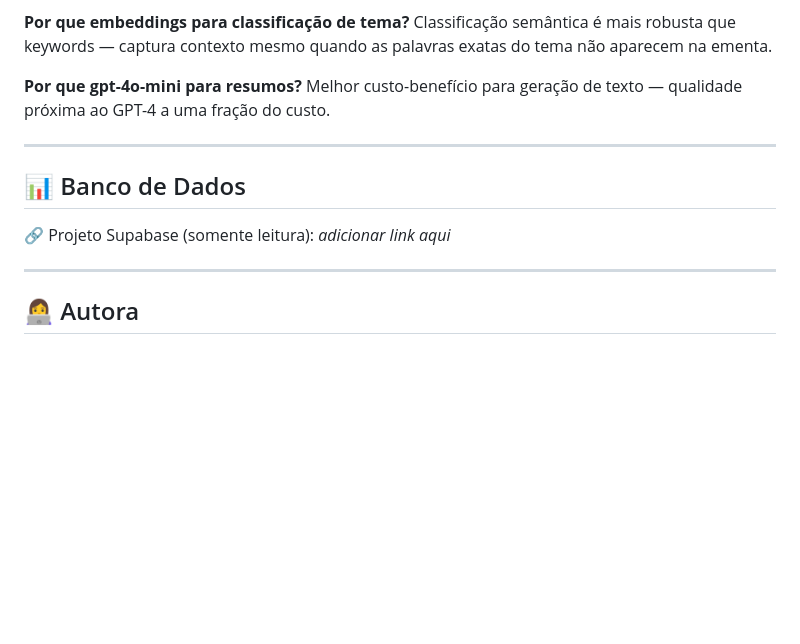
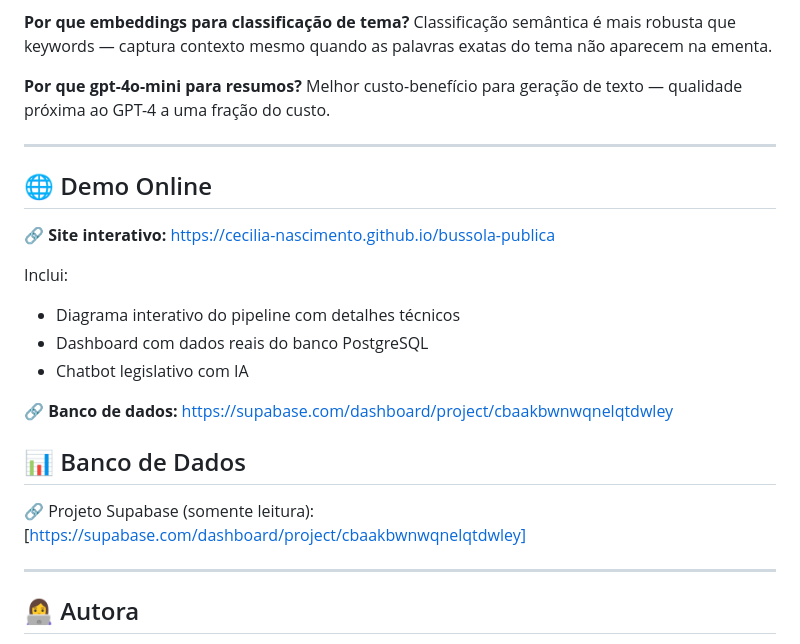
Before and after one commit to Cecilia-Nascimento/bussola-publica, a Markdown page: README.md, the part around the change. Drawn GitHub-style; blank space fills up the shorter version.

Commit message:
docs: adiciona links do GitHub Pages e Supabase

```diff
--- a/README.md
+++ b/README.md
@@ -172,9 +172,20 @@ Melhor custo-benefício para geração de texto — qualidade próxima ao GPT-4
 
 ---
 
+## 🌐 Demo Online
+
+🔗 **Site interativo:** https://cecilia-nascimento.github.io/bussola-publica
+
+Inclui:
+- Diagrama interativo do pipeline com detalhes técnicos
+- Dashboard com dados reais do banco PostgreSQL
+- Chatbot legislativo com IA
+
+🔗 **Banco de dados:** https://supabase.com/dashboard/project/cbaakbwnwqnelqtdwley
+
 ## 📊 Banco de Dados
 
-🔗 Projeto Supabase (somente leitura): *adicionar link aqui*
+🔗 Projeto Supabase (somente leitura): [https://supabase.com/dashboard/project/cbaakbwnwqnelqtdwley]
 
 ---
 
```
